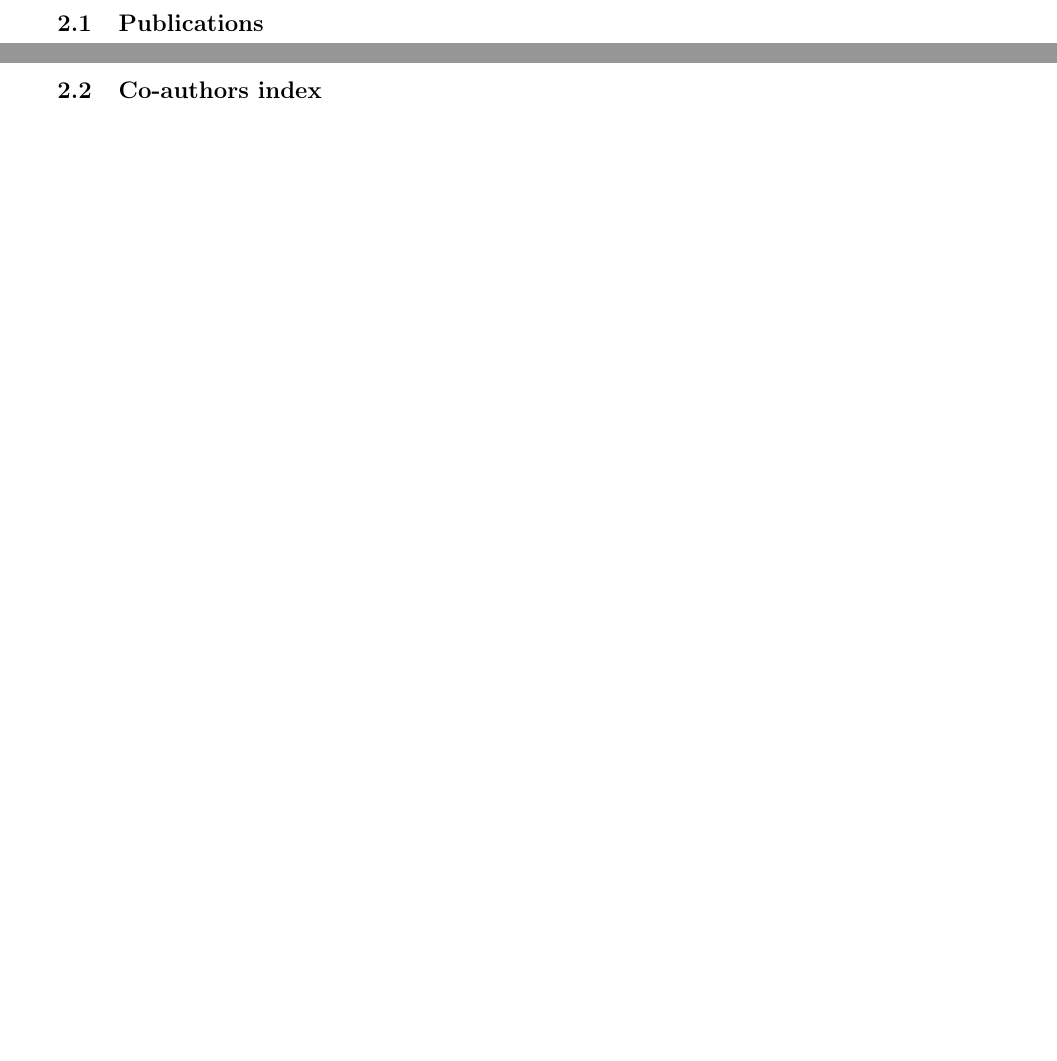
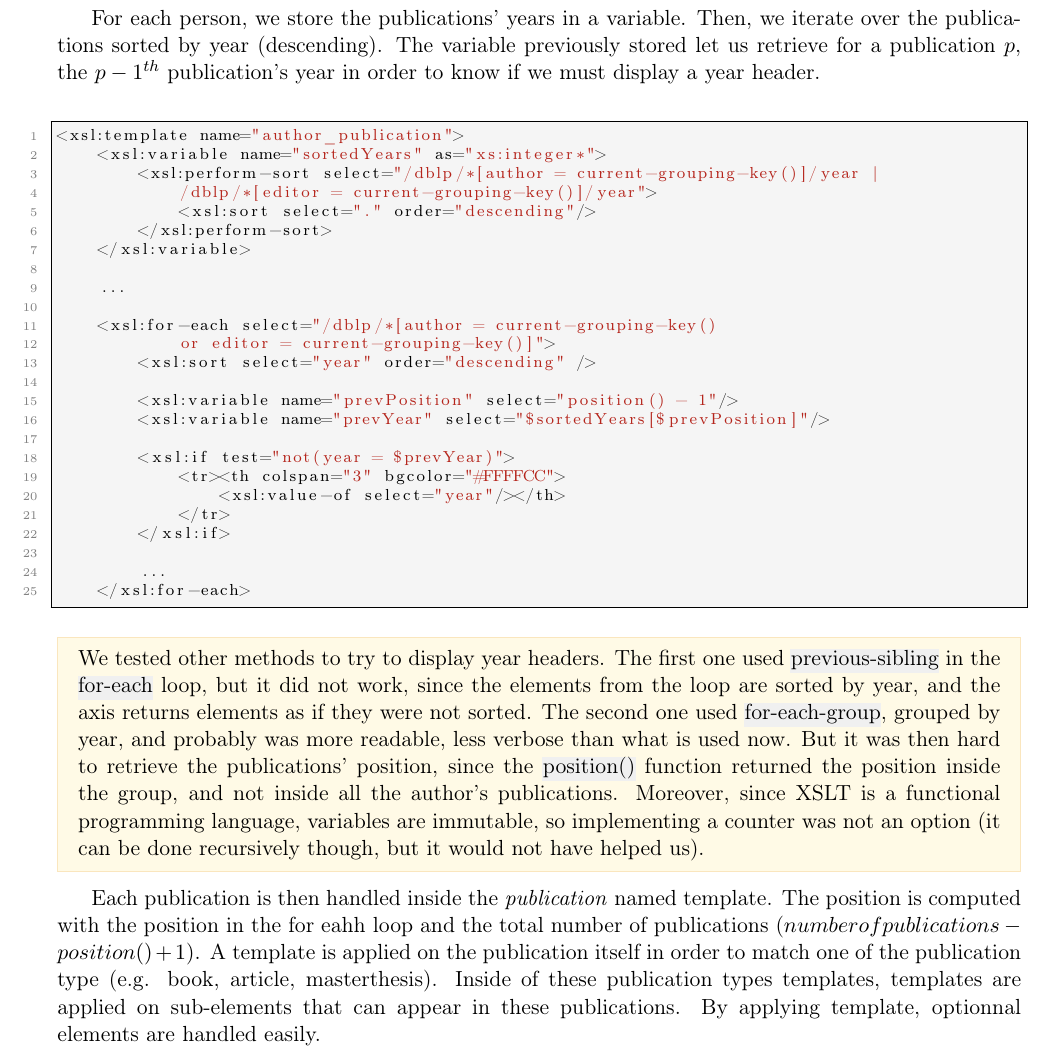
Before and after one commit to ObsidianWitch/eduinfoh509a2, a LaTeX document (Report/report.tex, which reads Report/implementation.tex): two parts of pages 1 and 2 of 3 before the commit and part of page 2 of 4 after it, the two joined at a grey line, cut at the place of the change, the shorter picture padded with empty space. Compiled offline with pdfLaTeX.

Commit message:
report - publications

```diff
--- a/Report/implementation.tex
+++ b/Report/implementation.tex
@@ -45,7 +45,61 @@ produce a document per author/editor.\\
 \end{lstlisting}
 
 \subsection{Publications}
-% TODO
+For each person, we store the publications' years in a variable. Then, we iterate
+over the publications sorted by year (descending). The variable previously stored let us
+retrieve for a publication $p$, the ${p-1}^{th}$ publication's year in order to
+know if we must display a year header.\\
+
+\begin{lstlisting}
+<xsl:template name="author_publication">
+    <xsl:variable name="sortedYears" as="xs:integer*">
+        <xsl:perform-sort select="/dblp/*[author = current-grouping-key()]/year |
+            /dblp/*[editor = current-grouping-key()]/year">
+            <xsl:sort select="." order="descending"/>
+        </xsl:perform-sort>
+    </xsl:variable>
+
+    ...
+
+    <xsl:for-each select="/dblp/*[author = current-grouping-key()
+            or editor = current-grouping-key()]">
+        <xsl:sort select="year" order="descending" />
+
+        <xsl:variable name="prevPosition" select="position() - 1"/>
+        <xsl:variable name="prevYear" select="$sortedYears[$prevPosition]"/>
+
+        <xsl:if test="not(year = $prevYear)">
+            <tr><th colspan="3" bgcolor="#FFFFCC">
+                <xsl:value-of select="year"/></th>
+            </tr>
+        </xsl:if>
+
+        ...
+    </xsl:for-each>
+\end{lstlisting}
+\
+
+\begin{framewarning}
+We tested other methods to try to display year headers. The first one used
+\hl{previous-sibling} in the \hl{for-each} loop, but it did not work, since the
+elements from the loop are sorted by year, and the axis returns elements as if
+they were not sorted. The second one used \hl{for-each-group}, grouped by year,
+and probably was more readable, less verbose than what is used now. But it was
+then hard to retrieve the publications' position, since the \hl{position()}
+function returned the position inside the group, and not inside all the author's
+publications. Moreover, since XSLT is a functional programming language, variables
+are immutable, so implementing a counter was not an option (it can be done
+recursively though, but it would not have helped us).
+\end{framewarning}
+\
+
+Each publication is then handled inside the \emph{publication} named template.
+The position is computed with the position in the for eahh loop and the total
+number of publications ($number of publications - position() + 1$). A template
+is applied on the publication itself in order to match one of the publication
+type (e.g. book, article, masterthesis). Inside of these publication types
+templates, templates are applied on sub-elements that can appear in these
+publications. By applying template, optionnal elements are handled easily.
 \newpage
 
 \subsection{Co-authors index}
```
